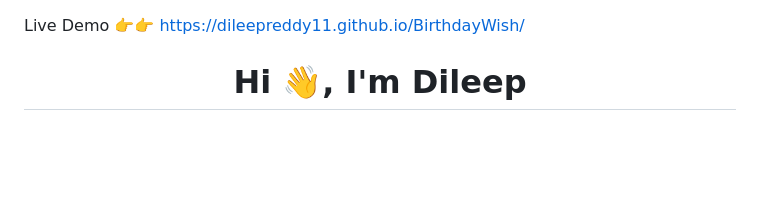
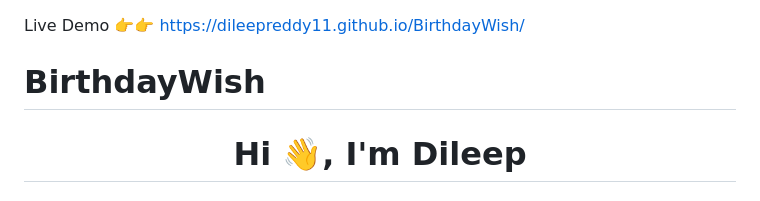
Before and after one commit to Dileepreddy11/BirthdayWish, a Markdown page: README.md, the part around the change. Rendered like a GitHub page; blank space fills up the shorter version.

```diff
--- a/README.md
+++ b/README.md
@@ -1,5 +1,6 @@
 Live Demo 👉👉
 https://dileepreddy11.github.io/BirthdayWish/
+# BirthdayWish
 <h1 align="center">Hi 👋, I'm Dileep</h1>
 <h3 align="center">I am a student from GNITC and A passionate frontend developer from India</h3>
 
```
